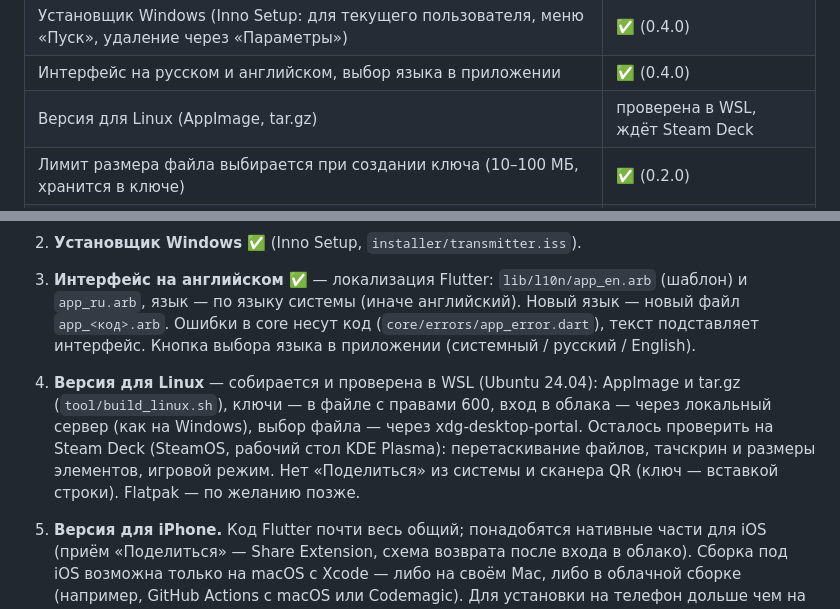
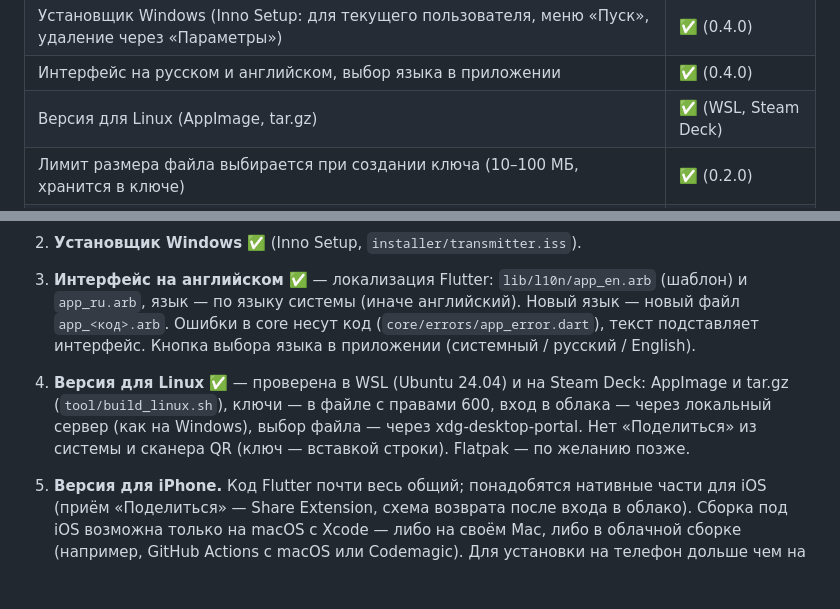
Before and after one commit to Kernien/Transmitter, a Markdown page: docs/DEVELOPMENT.md, 2 parts joined by grey strips. GitHub-like rendering; blank space fills up the shorter version.

Commit message:
Linux-версия проверена на Steam Deck
Co-Authored-By: Claude Opus 5.5 <noreply@anthropic.com>

```diff
--- a/docs/DEVELOPMENT.md
+++ b/docs/DEVELOPMENT.md
@@ -236,7 +236,7 @@ Dropbox. Для личного использования этого доста
 | Google Drive (drive.file; на устройствах — вход с refresh token, в вебе — временный) | ✅ (0.3.0) |
 | Установщик Windows (Inno Setup: для текущего пользователя, меню «Пуск», удаление через «Параметры») | ✅ (0.4.0) |
 | Интерфейс на русском и английском, выбор языка в приложении | ✅ (0.4.0) |
-| Версия для Linux (AppImage, tar.gz) | проверена в WSL, ждёт Steam Deck |
+| Версия для Linux (AppImage, tar.gz) | ✅ (WSL, Steam Deck) |
 | Лимит размера файла выбирается при создании ключа (10–100 МБ, хранится в ключе) | ✅ (0.2.0) |
 | Имена устройств (подсказка при первом запуске, «· рабочий» в рабочем профиле, смена кнопкой на главном экране) | ✅ (0.2.0) |
 
@@ -253,12 +253,10 @@ Dropbox. Для личного использования этого доста
    Новый язык — новый файл `app_<код>.arb`. Ошибки в core несут код
    (`core/errors/app_error.dart`), текст подставляет интерфейс. Кнопка выбора
    языка в приложении (системный / русский / English).
-4. **Версия для Linux** — собирается и проверена в WSL (Ubuntu 24.04):
+4. **Версия для Linux** ✅ — проверена в WSL (Ubuntu 24.04) и на Steam Deck:
    AppImage и tar.gz (`tool/build_linux.sh`), ключи — в файле с правами 600,
    вход в облака — через локальный сервер (как на Windows), выбор файла —
-   через xdg-desktop-portal. Осталось проверить на Steam Deck (SteamOS,
-   рабочий стол KDE Plasma): перетаскивание файлов, тачскрин и размеры
-   элементов, игровой режим. Нет «Поделиться» из системы и сканера QR
+   через xdg-desktop-portal. Нет «Поделиться» из системы и сканера QR
    (ключ — вставкой строки). Flatpak — по желанию позже.
 5. **Версия для iPhone.** Код Flutter почти весь общий; понадобятся
    нативные части для iOS (приём «Поделиться» — Share Extension, схема
```
